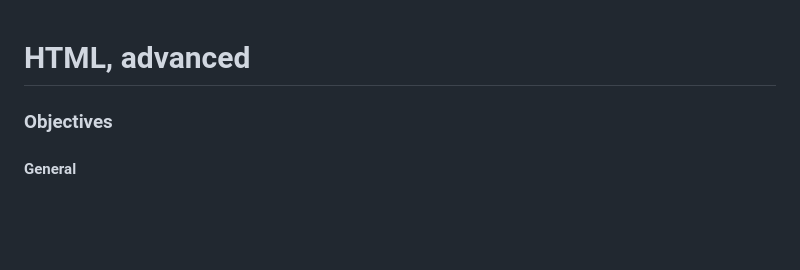
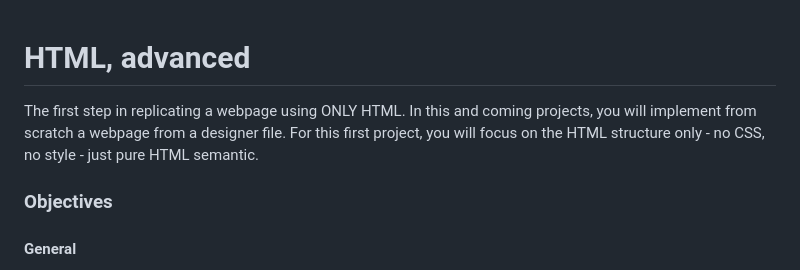
Before and after one commit to hayes28/holbertonschool-web-development, a Markdown page: html_advanced/README.md, the part around the change. Drawn GitHub-style; blank space fills up the shorter version.

```diff
--- a/html_advanced/README.md
+++ b/html_advanced/README.md
@@ -1,5 +1,5 @@
 # HTML, advanced
-
+The first step in replicating a webpage using ONLY HTML. In this and coming projects, you will implement from scratch a webpage from a designer file. For this first project, you will focus on the HTML structure only - no CSS, no style - just pure HTML semantic.
 ### Objectives
 #### General
   + What is HTML
```
